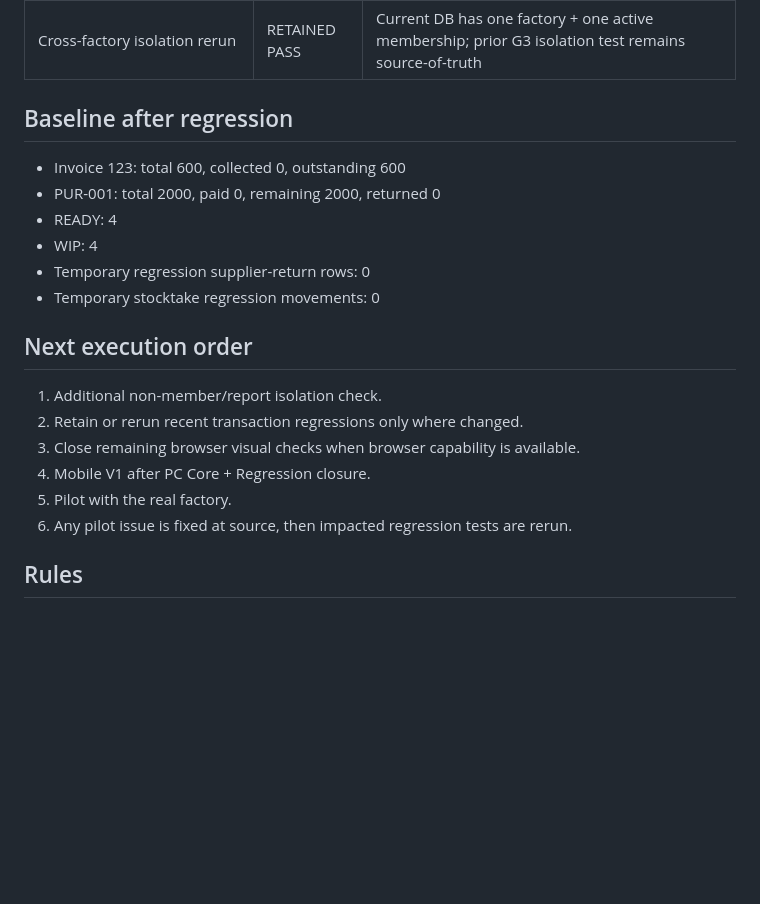
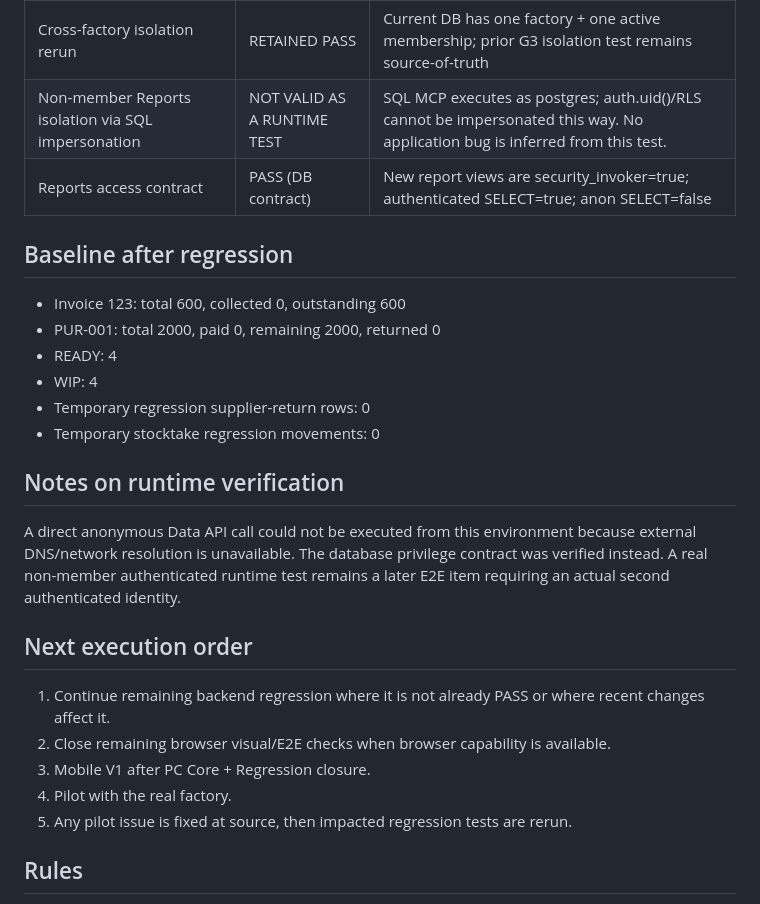
Before and after one commit to mntka55-commits/masna3i-factory-system-v1, a Markdown page: docs/REGRESSION_CHECKPOINT_2026-09-18.md, the part around the change. Drawn GitHub-style; blank space fills up the shorter version.

Commit message:
Clarify Reports isolation regression checkpoint

```diff
--- a/docs/REGRESSION_CHECKPOINT_2026-09-18.md
+++ b/docs/REGRESSION_CHECKPOINT_2026-09-18.md
@@ -50,6 +50,8 @@ Net Profit is not presented as a basic V1 report metric, consistent with the Can
 | Printing code review | PASS (code) | Printing/reprint functions only read operational data and call browser print; no write operation in print code |
 | Browser print/reprint visual test | PENDING | No browser/computer tool available in this execution |
 | Cross-factory isolation rerun | RETAINED PASS | Current DB has one factory + one active membership; prior G3 isolation test remains source-of-truth |
+| Non-member Reports isolation via SQL impersonation | NOT VALID AS A RUNTIME TEST | SQL MCP executes as postgres; auth.uid()/RLS cannot be impersonated this way. No application bug is inferred from this test. |
+| Reports access contract | PASS (DB contract) | New report views are security_invoker=true; authenticated SELECT=true; anon SELECT=false |
 
 ## Baseline after regression
 - Invoice 123: total 600, collected 0, outstanding 600
@@ -59,13 +61,15 @@ Net Profit is not presented as a basic V1 report metric, consistent with the Can
 - Temporary regression supplier-return rows: 0
 - Temporary stocktake regression movements: 0
 
+## Notes on runtime verification
+A direct anonymous Data API call could not be executed from this environment because external DNS/network resolution is unavailable. The database privilege contract was verified instead. A real non-member authenticated runtime test remains a later E2E item requiring an actual second authenticated identity.
+
 ## Next execution order
-1. Additional non-member/report isolation check.
-2. Retain or rerun recent transaction regressions only where changed.
-3. Close remaining browser visual checks when browser capability is available.
-4. Mobile V1 after PC Core + Regression closure.
-5. Pilot with the real factory.
-6. Any pilot issue is fixed at source, then impacted regression tests are rerun.
+1. Continue remaining backend regression where it is not already PASS or where recent changes affect it.
+2. Close remaining browser visual/E2E checks when browser capability is available.
+3. Mobile V1 after PC Core + Regression closure.
+4. Pilot with the real factory.
+5. Any pilot issue is fixed at source, then impacted regression tests are rerun.
 
 ## Rules
 - Canonical Master remains the business-rule source of truth.
```
